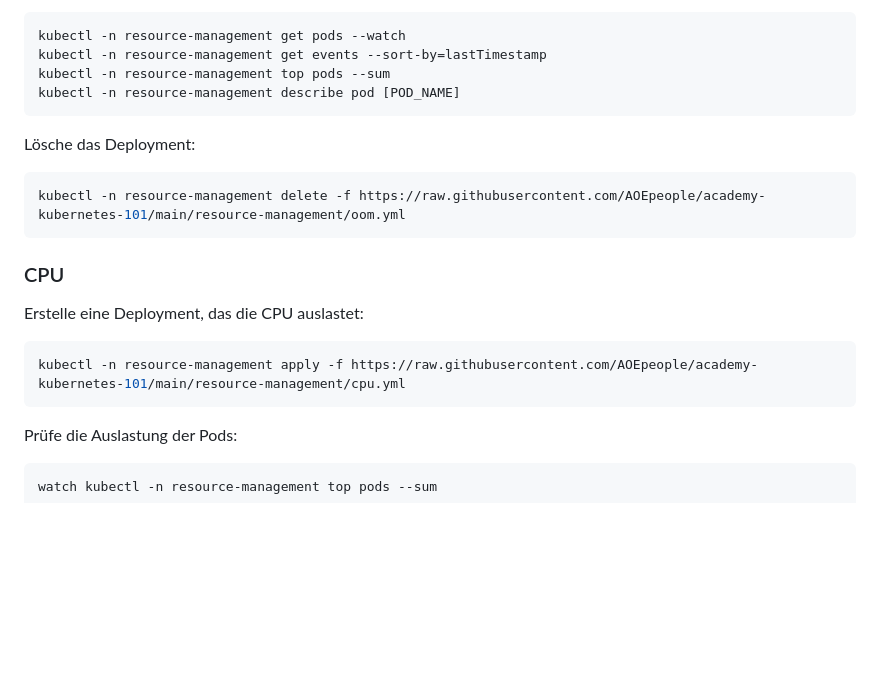
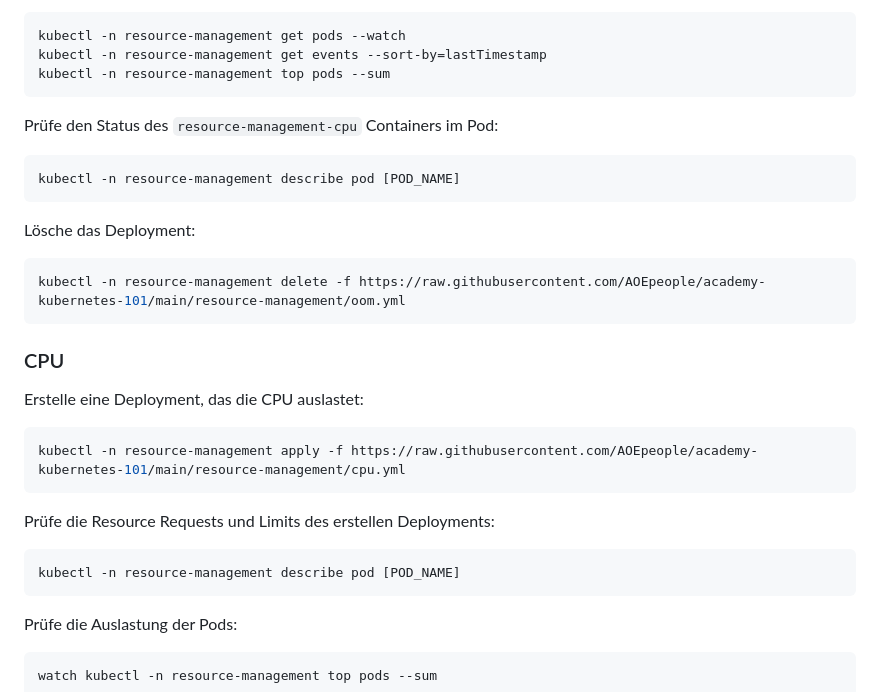
Before and after one commit to AOEpeople/academy-kubernetes-101, a Markdown page: resource-management/README.md, the part around the change. GitHub-like rendering; blank space fills up the shorter version.

Commit message:
docs: describe pods to obtain details

````diff
--- a/resource-management/README.md
+++ b/resource-management/README.md
@@ -30,6 +30,11 @@ Prüfe die Pods und die letzten Events um das Verhalten bei zu hoher Memory-Nutz
 kubectl -n resource-management get pods --watch
 kubectl -n resource-management get events --sort-by=lastTimestamp
 kubectl -n resource-management top pods --sum
+```
+
+Prüfe den Status des `resource-management-cpu` Containers im Pod:
+
+```shell
 kubectl -n resource-management describe pod [POD_NAME]
 ```
 
@@ -45,6 +50,12 @@ Erstelle eine Deployment, das die CPU auslastet:
 
 ```shell
 kubectl -n resource-management apply -f https://raw.githubusercontent.com/AOEpeople/academy-kubernetes-101/main/resource-management/cpu.yml
+```
+
+Prüfe die Resource Requests und Limits des erstellen Deployments:
+
+```shell
+kubectl -n resource-management describe pod [POD_NAME]
 ```
 
 Prüfe die Auslastung der Pods:
````
